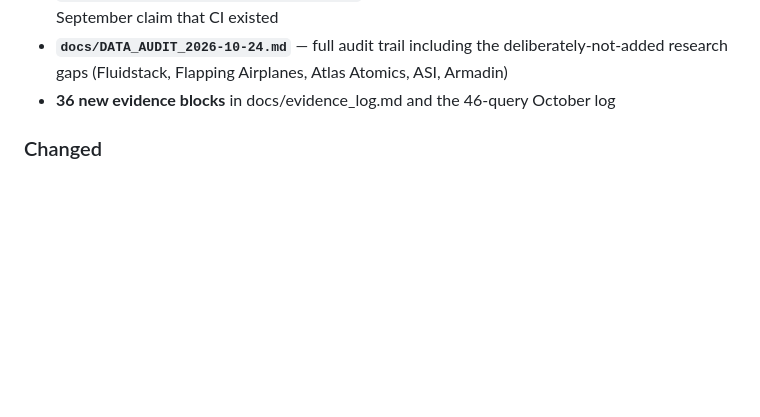
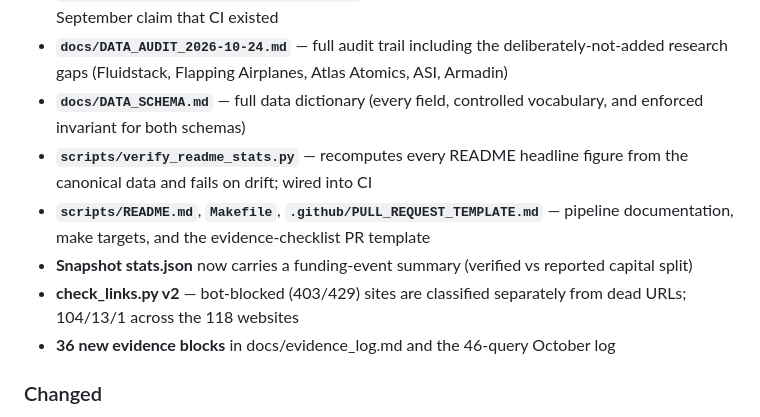
Before and after one commit to AdilShamim8/Awesome-AI_ML-Startups, a Markdown page: CHANGELOG.md, the part around the change. Drawn GitHub-style; blank space fills up the shorter version.

```diff
--- a/CHANGELOG.md
+++ b/CHANGELOG.md
@@ -34,6 +34,16 @@ Full audit: [docs/DATA_AUDIT_2026-10-24.md](docs/DATA_AUDIT_2026-10-24.md).
 - **`docs/DATA_AUDIT_2026-10-24.md`** — full audit trail including the
   deliberately-not-added research gaps (Fluidstack, Flapping Airplanes,
   Atlas Atomics, ASI, Armadin)
+- **`docs/DATA_SCHEMA.md`** — full data dictionary (every field, controlled
+  vocabulary, and enforced invariant for both schemas)
+- **`scripts/verify_readme_stats.py`** — recomputes every README headline figure
+  from the canonical data and fails on drift; wired into CI
+- **`scripts/README.md`**, **`Makefile`**, **`.github/PULL_REQUEST_TEMPLATE.md`** —
+  pipeline documentation, make targets, and the evidence-checklist PR template
+- **Snapshot stats.json** now carries a funding-event summary (verified vs
+  reported capital split)
+- **check_links.py v2** — bot-blocked (403/429) sites are classified separately
+  from dead URLs; 104/13/1 across the 118 websites
 - **36 new evidence blocks** in docs/evidence_log.md and the 46-query October log
 
 ### Changed
```
Also changed, not shown: docs/search_queries.md (+6 -3 lines).
